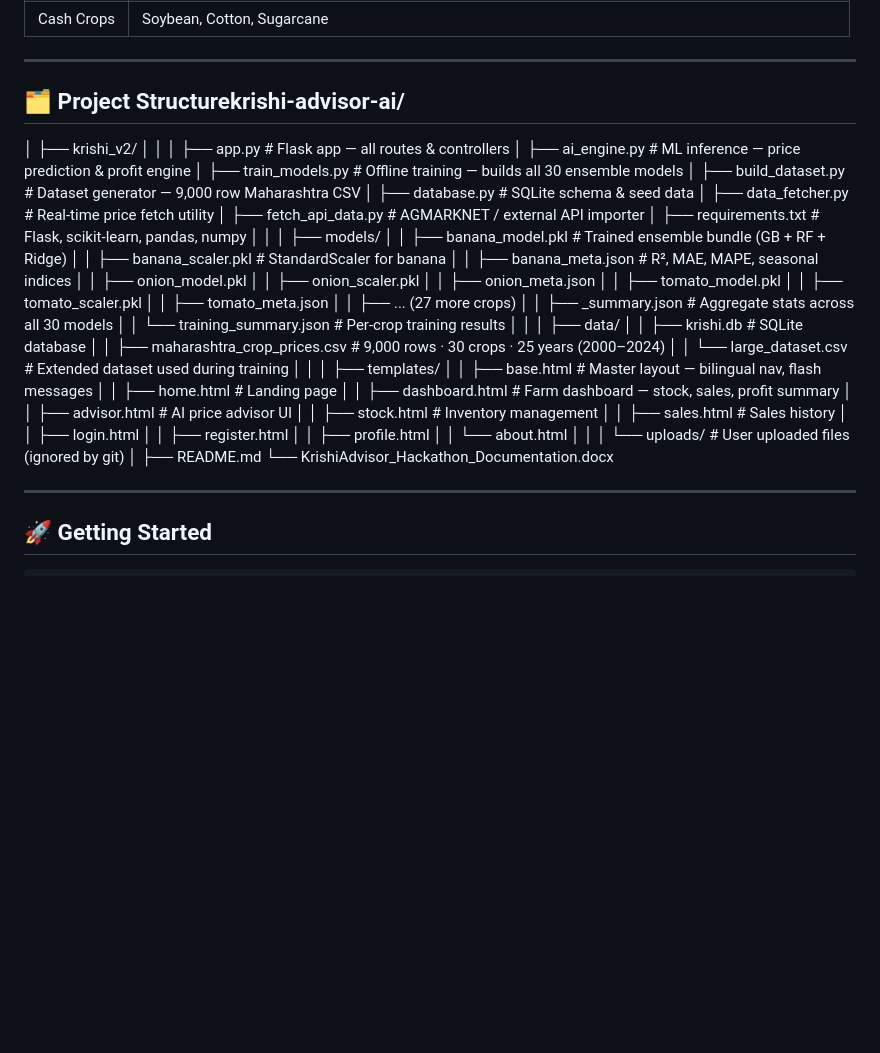
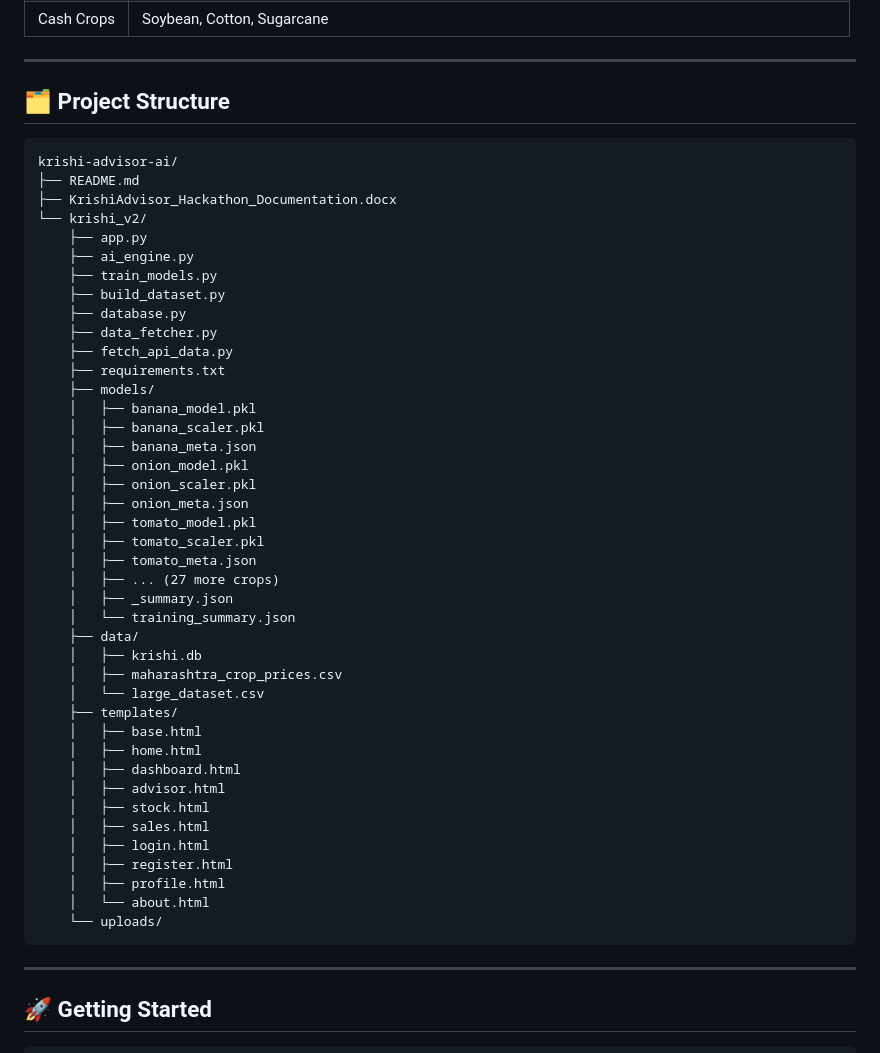
Before and after one commit to n-a-n-d-a-n/krishi-advisor-ai, a Markdown page: README.md, the part around the change. Drawn GitHub-style; blank space fills up the shorter version.

````diff
--- a/README.md
+++ b/README.md
@@ -110,55 +110,50 @@ Storage types: `home` · `warehouse` · `cold`
 
 ---
 
-## 🗂️ Project Structurekrishi-advisor-ai/
-│
-├── krishi_v2/
-│   │
-│   ├── app.py                          # Flask app — all routes & controllers
-│   ├── ai_engine.py                    # ML inference — price prediction & profit engine
-│   ├── train_models.py                 # Offline training — builds all 30 ensemble models
-│   ├── build_dataset.py                # Dataset generator — 9,000 row Maharashtra CSV
-│   ├── database.py                     # SQLite schema & seed data
-│   ├── data_fetcher.py                 # Real-time price fetch utility
-│   ├── fetch_api_data.py               # AGMARKNET / external API importer
-│   ├── requirements.txt                # Flask, scikit-learn, pandas, numpy
-│   │
-│   ├── models/
-│   │   ├── banana_model.pkl            # Trained ensemble bundle (GB + RF + Ridge)
-│   │   ├── banana_scaler.pkl           # StandardScaler for banana
-│   │   ├── banana_meta.json            # R², MAE, MAPE, seasonal indices
-│   │   ├── onion_model.pkl
-│   │   ├── onion_scaler.pkl
-│   │   ├── onion_meta.json
-│   │   ├── tomato_model.pkl
-│   │   ├── tomato_scaler.pkl
-│   │   ├── tomato_meta.json
-│   │   ├── ... (27 more crops)
-│   │   ├── _summary.json               # Aggregate stats across all 30 models
-│   │   └── training_summary.json       # Per-crop training results
-│   │
-│   ├── data/
-│   │   ├── krishi.db                   # SQLite database
-│   │   ├── maharashtra_crop_prices.csv # 9,000 rows · 30 crops · 25 years (2000–2024)
-│   │   └── large_dataset.csv           # Extended dataset used during training
-│   │
-│   ├── templates/
-│   │   ├── base.html                   # Master layout — bilingual nav, flash messages
-│   │   ├── home.html                   # Landing page
-│   │   ├── dashboard.html              # Farm dashboard — stock, sales, profit summary
-│   │   ├── advisor.html                # AI price advisor UI
-│   │   ├── stock.html                  # Inventory management
-│   │   ├── sales.html                  # Sales history
-│   │   ├── login.html
-│   │   ├── register.html
-│   │   ├── profile.html
-│   │   └── about.html
-│   │
-│   └── uploads/                        # User uploaded files (ignored by git)
-│
+## 🗂️ Project Structure
+```
+krishi-advisor-ai/
 ├── README.md
-└── KrishiAdvisor_Hackathon_Documentation.docx
-
+├── KrishiAdvisor_Hackathon_Documentation.docx
+└── krishi_v2/
+    ├── app.py
+    ├── ai_engine.py
+    ├── train_models.py
+    ├── build_dataset.py
+    ├── database.py
+    ├── data_fetcher.py
+    ├── fetch_api_data.py
+    ├── requirements.txt
+    ├── models/
+    │   ├── banana_model.pkl
+    │   ├── banana_scaler.pkl
+    │   ├── banana_meta.json
+    │   ├── onion_model.pkl
+    │   ├── onion_scaler.pkl
+    │   ├── onion_meta.json
+    │   ├── tomato_model.pkl
+    │   ├── tomato_scaler.pkl
+    │   ├── tomato_meta.json
+    │   ├── ... (27 more crops)
+    │   ├── _summary.json
+    │   └── training_summary.json
+    ├── data/
+    │   ├── krishi.db
+    │   ├── maharashtra_crop_prices.csv
+    │   └── large_dataset.csv
+    ├── templates/
+    │   ├── base.html
+    │   ├── home.html
+    │   ├── dashboard.html
+    │   ├── advisor.html
+    │   ├── stock.html
+    │   ├── sales.html
+    │   ├── login.html
+    │   ├── register.html
+    │   ├── profile.html
+    │   └── about.html
+    └── uploads/
+```
 ---
 
 ## 🚀 Getting Started
````
